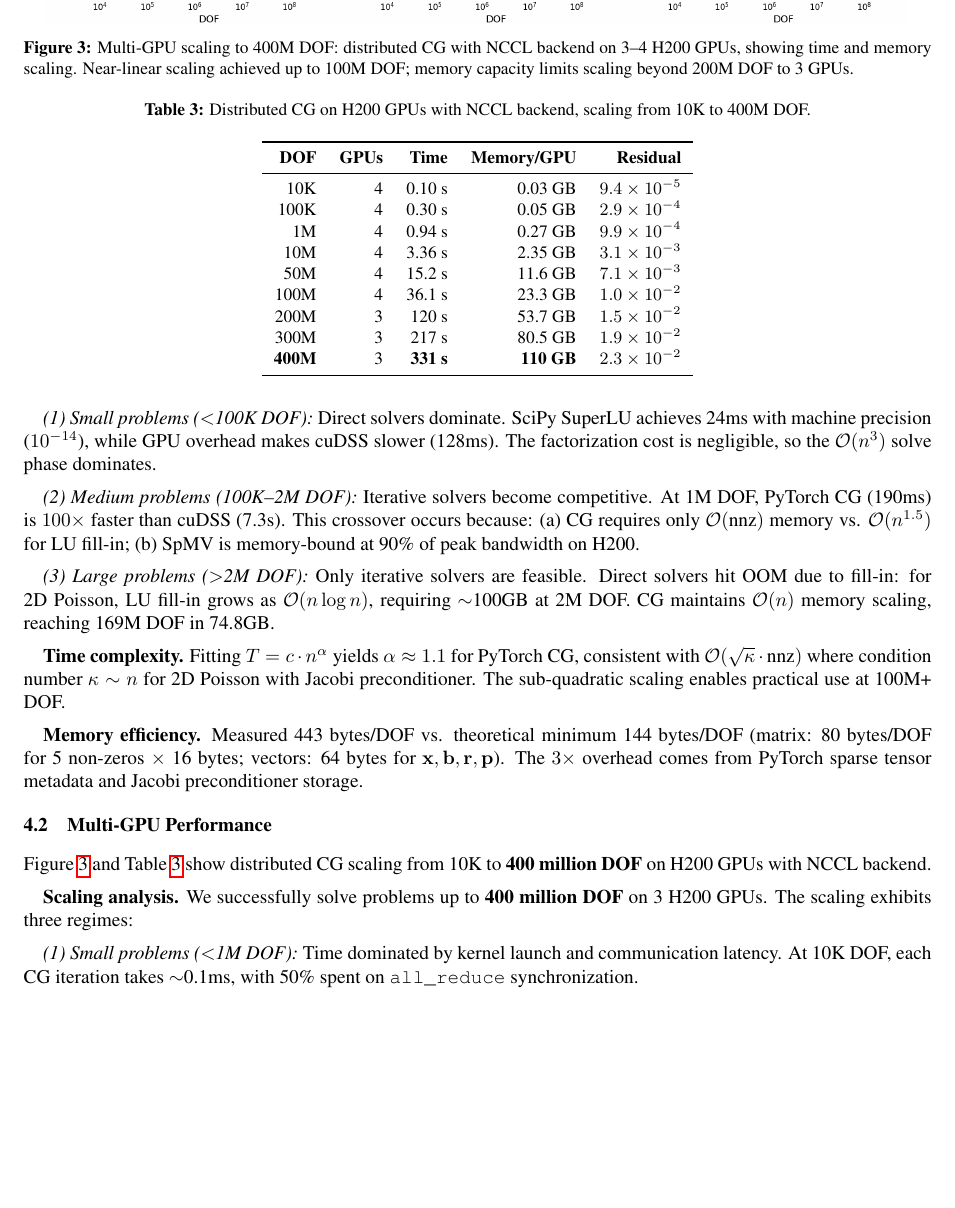
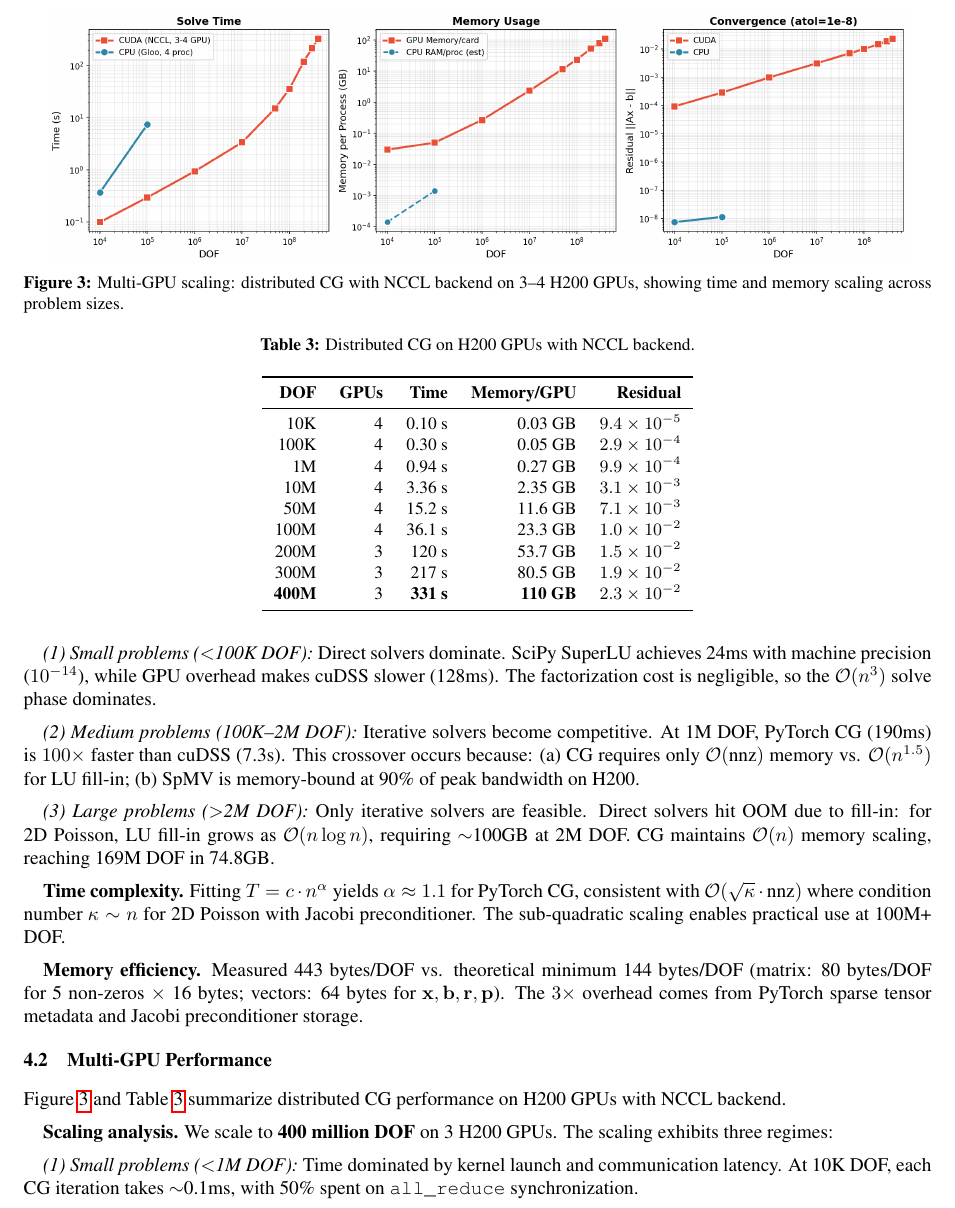
Before and after one commit to walkerchi/torch-sla-paper, a LaTeX paper (main.tex): part of page 7 of 12, cut so that both start at the same text, the shorter picture padded with empty space. Compiled offline with pdfLaTeX.

Commit message:
Fix redundant 400M DOF mentions in Multi-GPU section

```diff
--- a/main.tex
+++ b/main.tex
@@ -454,18 +454,18 @@ Figure~\ref{fig:benchmark} and Table~\ref{tab:benchmark} compare solver backends
 
 \subsection{Multi-GPU Performance}
 
-Figure~\ref{fig:distributed} and Table~\ref{tab:distributed} show distributed CG scaling from 10K to \textbf{400 million DOF} on H200 GPUs with NCCL backend.
+Figure~\ref{fig:distributed} and Table~\ref{tab:distributed} summarize distributed CG performance on H200 GPUs with NCCL backend.
 
 \begin{figure}[t]
 \centering
 \includegraphics[width=0.95\linewidth]{figures/distributed_benchmark.png}
-\caption{Multi-GPU scaling to 400M DOF: distributed CG with NCCL backend on 3--4 H200 GPUs, showing time and memory scaling. Near-linear scaling achieved up to 100M DOF; memory capacity limits scaling beyond 200M DOF to 3 GPUs.}
+\caption{Multi-GPU scaling: distributed CG with NCCL backend on 3--4 H200 GPUs, showing time and memory scaling across problem sizes.}
 \label{fig:distributed}
 \end{figure}
 
 \begin{table}[t]
 \centering
-\caption{Distributed CG on H200 GPUs with NCCL backend, scaling from 10K to 400M DOF.}
+\caption{Distributed CG on H200 GPUs with NCCL backend.}
 \label{tab:distributed}
 \vspace{0.5em}
 \small
@@ -486,7 +486,7 @@ Figure~\ref{fig:distributed} and Table~\ref{tab:distributed} show distributed CG
 \end{tabular}
 \end{table}
 
-\textbf{Scaling analysis.} We successfully solve problems up to \textbf{400 million DOF} on 3 H200 GPUs. The scaling exhibits three regimes:
+\textbf{Scaling analysis.} We scale to \textbf{400 million DOF} on 3 H200 GPUs. The scaling exhibits three regimes:
 
 \textit{(1) Small problems ($<$1M DOF):} Time dominated by kernel launch and communication latency. At 10K DOF, each CG iteration takes $\sim$0.1ms, with 50\% spent on \texttt{all\_reduce} synchronization.
 
```
Also changed, not shown: main.pdf.
